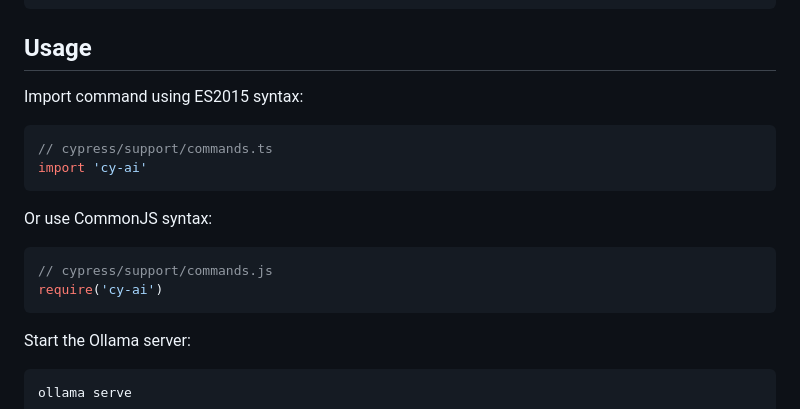
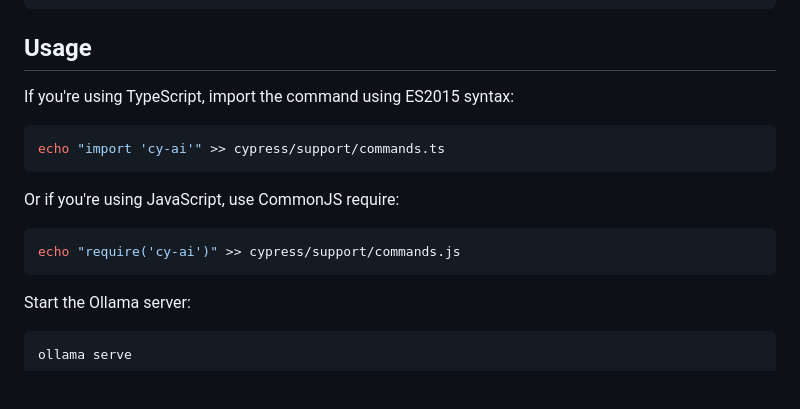
Before and after one commit to ai-action/cy-ai, a Markdown page: README.md, the part around the change. GitHub-like rendering; blank space fills up the shorter version.

Commit message:
docs(readme): update usage

````diff
--- a/README.md
+++ b/README.md
@@ -36,18 +36,16 @@ yarn add cy-ai --dev
 
 ## Usage
 
-Import command using ES2015 syntax:
+If you're using TypeScript, import the command using ES2015 syntax:
 
-```ts
-// cypress/support/commands.ts
-import 'cy-ai'
+```sh
+echo "import 'cy-ai'" >> cypress/support/commands.ts
 ```
 
-Or use CommonJS syntax:
+Or if you're using JavaScript, use CommonJS require:
 
-```js
-// cypress/support/commands.js
-require('cy-ai')
+```sh
+echo "require('cy-ai')" >> cypress/support/commands.js
 ```
 
 Start the Ollama server:
````
